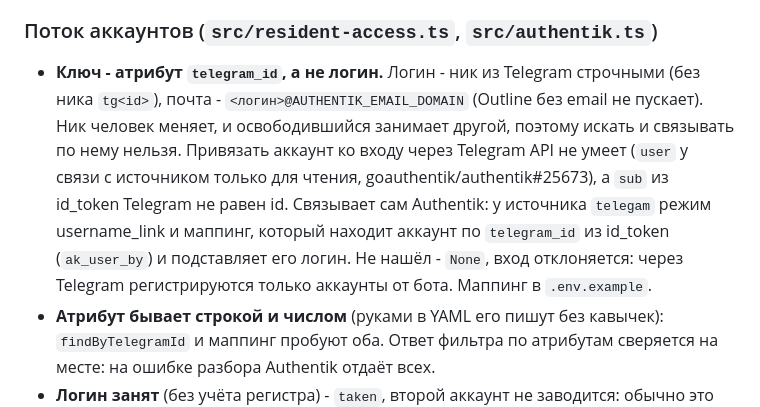
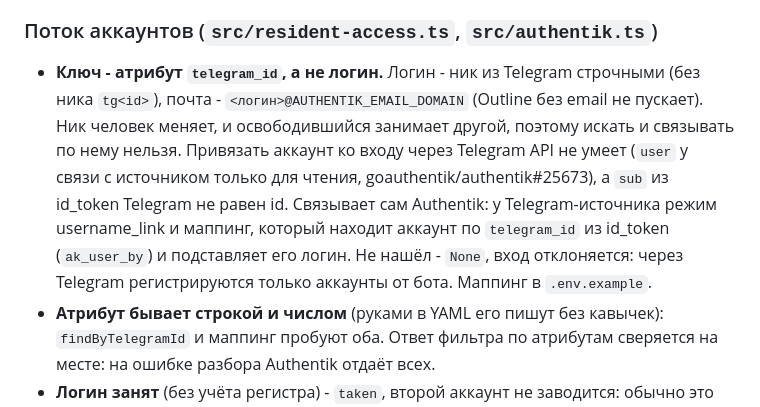
Before and after one commit to endpoint-msk/robot, a Markdown page: CLAUDE.md, the part around the change. Drawn GitHub-style.

Commit message:
Remove Telegram source slug from docs

```diff
--- a/CLAUDE.md
+++ b/CLAUDE.md
@@ -243,7 +243,7 @@ webapp/               - React + Vite + TS. main.tsx → Root → App; экран
 
 ### Поток аккаунтов (`src/resident-access.ts`, `src/authentik.ts`)
 
-- **Ключ - атрибут `telegram_id`, а не логин.** Логин - ник из Telegram строчными (без ника `tg<id>`), почта - `<логин>@AUTHENTIK_EMAIL_DOMAIN` (Outline без email не пускает). Ник человек меняет, и освободившийся занимает другой, поэтому искать и связывать по нему нельзя. Привязать аккаунт ко входу через Telegram API не умеет (`user` у связи с источником только для чтения, goauthentik/authentik#25673), а `sub` из id_token Telegram не равен id. Связывает сам Authentik: у источника `telegam` режим username_link и маппинг, который находит аккаунт по `telegram_id` из id_token (`ak_user_by`) и подставляет его логин. Не нашёл - `None`, вход отклоняется: через Telegram регистрируются только аккаунты от бота. Маппинг в `.env.example`.
+- **Ключ - атрибут `telegram_id`, а не логин.** Логин - ник из Telegram строчными (без ника `tg<id>`), почта - `<логин>@AUTHENTIK_EMAIL_DOMAIN` (Outline без email не пускает). Ник человек меняет, и освободившийся занимает другой, поэтому искать и связывать по нему нельзя. Привязать аккаунт ко входу через Telegram API не умеет (`user` у связи с источником только для чтения, goauthentik/authentik#25673), а `sub` из id_token Telegram не равен id. Связывает сам Authentik: у Telegram-источника режим username_link и маппинг, который находит аккаунт по `telegram_id` из id_token (`ak_user_by`) и подставляет его логин. Не нашёл - `None`, вход отклоняется: через Telegram регистрируются только аккаунты от бота. Маппинг в `.env.example`.
 - **Атрибут бывает строкой и числом** (руками в YAML его пишут без кавычек): `findByTelegramId` и маппинг пробуют оба. Ответ фильтра по атрибутам сверяется на месте: на ошибке разбора Authentik отдаёт всех.
 - **Логин занят** (без учёта регистра) - `taken`, второй аккаунт не заводится: обычно это старый аккаунт того же человека. Его отдают боту, вписав атрибут `telegram_id` (id в карточке у дева), не переименовывая. Вписывать только убедившись, что аккаунт его: иначе человек войдёт в чужой.
 - **Выход** (`left`/`kicked`/`demoted_kicked`): `is_active: false` - Authentik в этом же вызове удаляет сессии и стирает OAuth-токены, Outline на следующем открытии сверяет токен и выкидывает человека сам, отдельного клиента вики нет. Группа снимается последней: участник группы вне чата резидентов - метка «снято не всё» для сверки. Админка и тег - только выданное ботом (`canEdit`), владельца не трогаем. Сбой - `[access]`, он из `CRITICAL_PREFIXES`.
```
